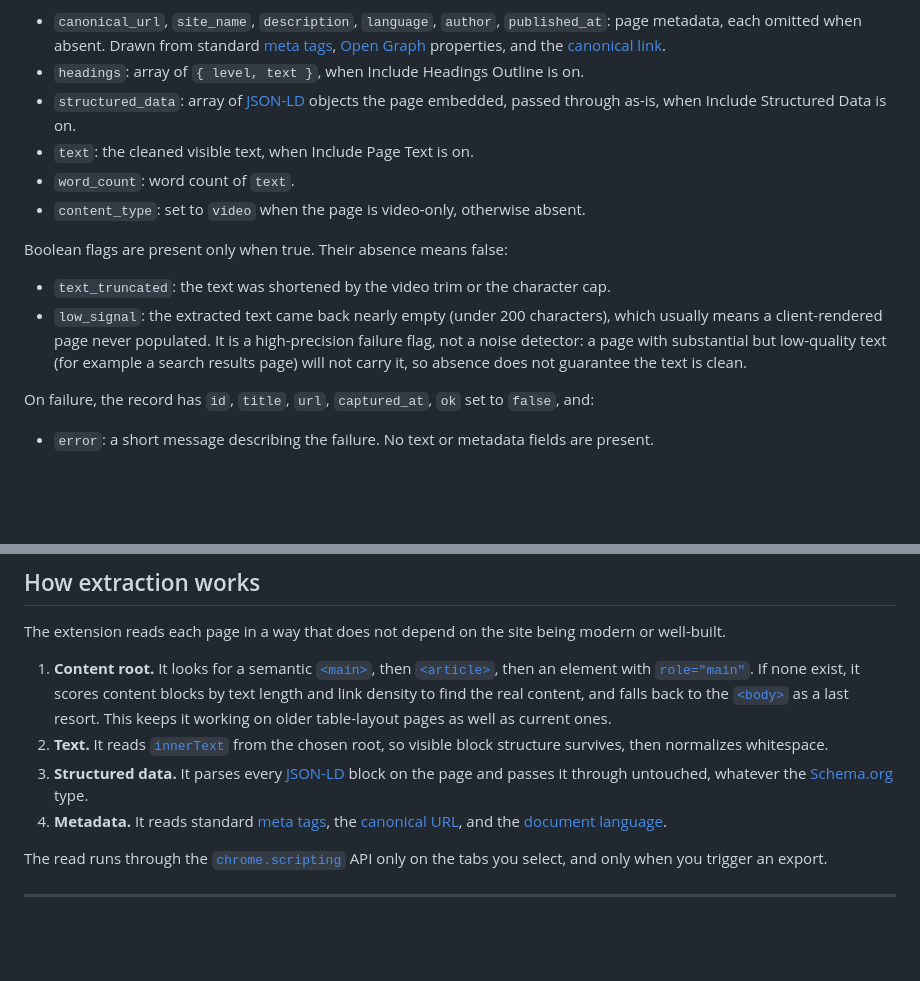
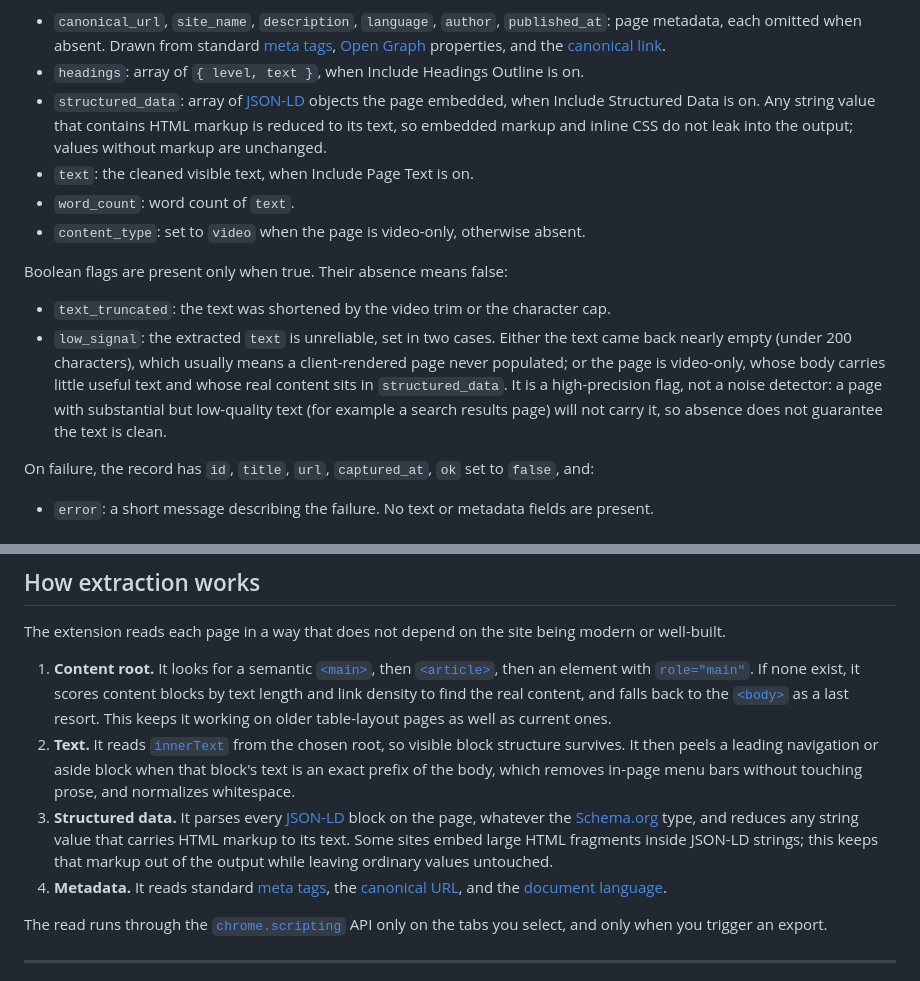
Before and after one commit to hihipy/tabs-2-json, a Markdown page: README.md, 2 parts joined by grey strips. GitHub-like rendering; blank space fills up the shorter version.

```diff
--- a/README.md
+++ b/README.md
@@ -65,7 +65,7 @@ On success, present when the page provides them and the matching setting is on:
 
 - `canonical_url`, `site_name`, `description`, `language`, `author`, `published_at`: page metadata, each omitted when absent. Drawn from standard [meta tags](https://developer.mozilla.org/en-US/docs/Web/HTML/Element/meta), [Open Graph](https://ogp.me/) properties, and the [canonical link](https://developers.google.com/search/docs/crawling-indexing/consolidate-duplicate-urls).
 - `headings`: array of `{ level, text }`, when Include Headings Outline is on.
-- `structured_data`: array of [JSON-LD](https://json-ld.org/) objects the page embedded, passed through as-is, when Include Structured Data is on.
+- `structured_data`: array of [JSON-LD](https://json-ld.org/) objects the page embedded, when Include Structured Data is on. Any string value that contains HTML markup is reduced to its text, so embedded markup and inline CSS do not leak into the output; values without markup are unchanged.
 - `text`: the cleaned visible text, when Include Page Text is on.
 - `word_count`: word count of `text`.
 - `content_type`: set to `video` when the page is video-only, otherwise absent.
@@ -73,7 +73,7 @@ On success, present when the page provides them and the matching setting is on:
 Boolean flags are present only when true. Their absence means false:
 
 - `text_truncated`: the text was shortened by the video trim or the character cap.
-- `low_signal`: the extracted text came back nearly empty (under 200 characters), which usually means a client-rendered page never populated. It is a high-precision failure flag, not a noise detector: a page with substantial but low-quality text (for example a search results page) will not carry it, so absence does not guarantee the text is clean.
+- `low_signal`: the extracted `text` is unreliable, set in two cases. Either the text came back nearly empty (under 200 characters), which usually means a client-rendered page never populated; or the page is video-only, whose body carries little useful text and whose real content sits in `structured_data`. It is a high-precision flag, not a noise detector: a page with substantial but low-quality text (for example a search results page) will not carry it, so absence does not guarantee the text is clean.
 
 On failure, the record has `id`, `title`, `url`, `captured_at`, `ok` set to `false`, and:
 
@@ -92,8 +92,8 @@ On failure, the record has `id`, `title`, `url`, `captured_at`, `ok` set to `fal
 The extension reads each page in a way that does not depend on the site being modern or well-built.
 
 1. **Content root.** It looks for a semantic [`<main>`](https://developer.mozilla.org/en-US/docs/Web/HTML/Element/main), then [`<article>`](https://developer.mozilla.org/en-US/docs/Web/HTML/Element/article), then an element with [`role="main"`](https://developer.mozilla.org/en-US/docs/Web/Accessibility/ARIA/Roles/main_role). If none exist, it scores content blocks by text length and link density to find the real content, and falls back to the [`<body>`](https://developer.mozilla.org/en-US/docs/Web/HTML/Element/body) as a last resort. This keeps it working on older table-layout pages as well as current ones.
-2. **Text.** It reads [`innerText`](https://developer.mozilla.org/en-US/docs/Web/API/HTMLElement/innerText) from the chosen root, so visible block structure survives, then normalizes whitespace.
-3. **Structured data.** It parses every [JSON-LD](https://json-ld.org/) block on the page and passes it through untouched, whatever the [Schema.org](https://schema.org/) type.
+2. **Text.** It reads [`innerText`](https://developer.mozilla.org/en-US/docs/Web/API/HTMLElement/innerText) from the chosen root, so visible block structure survives. It then peels a leading navigation or aside block when that block's text is an exact prefix of the body, which removes in-page menu bars without touching prose, and normalizes whitespace.
+3. **Structured data.** It parses every [JSON-LD](https://json-ld.org/) block on the page, whatever the [Schema.org](https://schema.org/) type, and reduces any string value that carries HTML markup to its text. Some sites embed large HTML fragments inside JSON-LD strings; this keeps that markup out of the output while leaving ordinary values untouched.
 4. **Metadata.** It reads standard [meta tags](https://developer.mozilla.org/en-US/docs/Web/HTML/Element/meta), the [canonical URL](https://developers.google.com/search/docs/crawling-indexing/consolidate-duplicate-urls), and the [document language](https://developer.mozilla.org/en-US/docs/Web/HTML/Global_attributes/lang).
 
 The read runs through the [`chrome.scripting`](https://developer.chrome.com/docs/extensions/reference/api/scripting) API only on the tabs you select, and only when you trigger an export.
```
